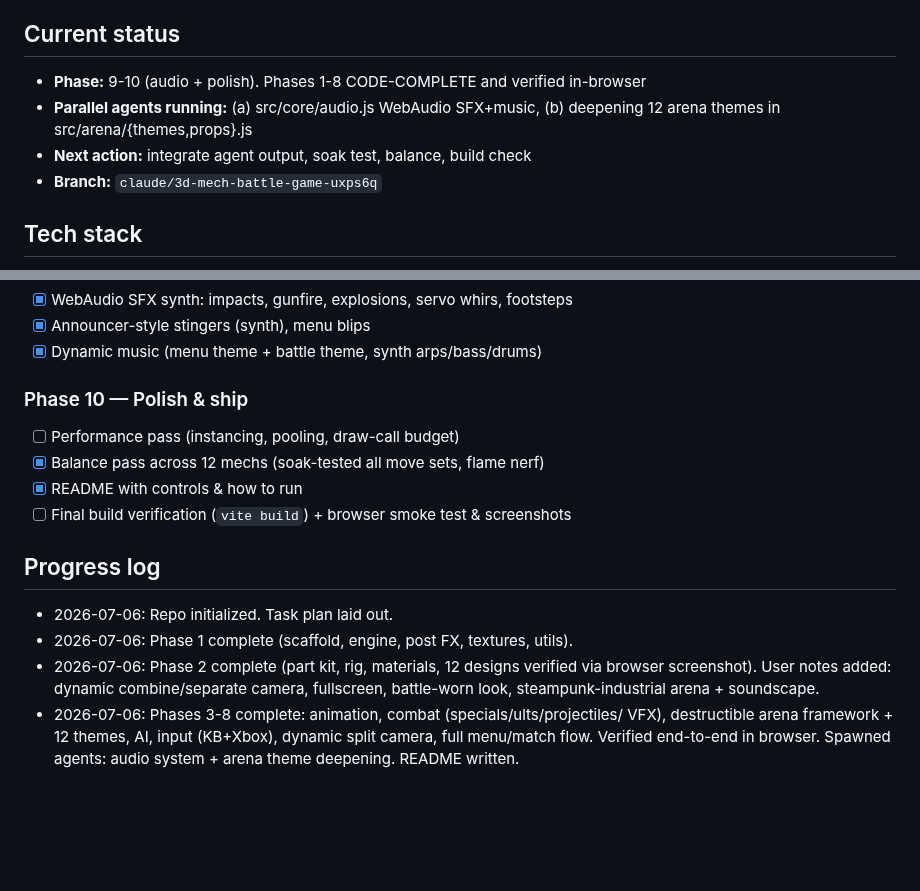
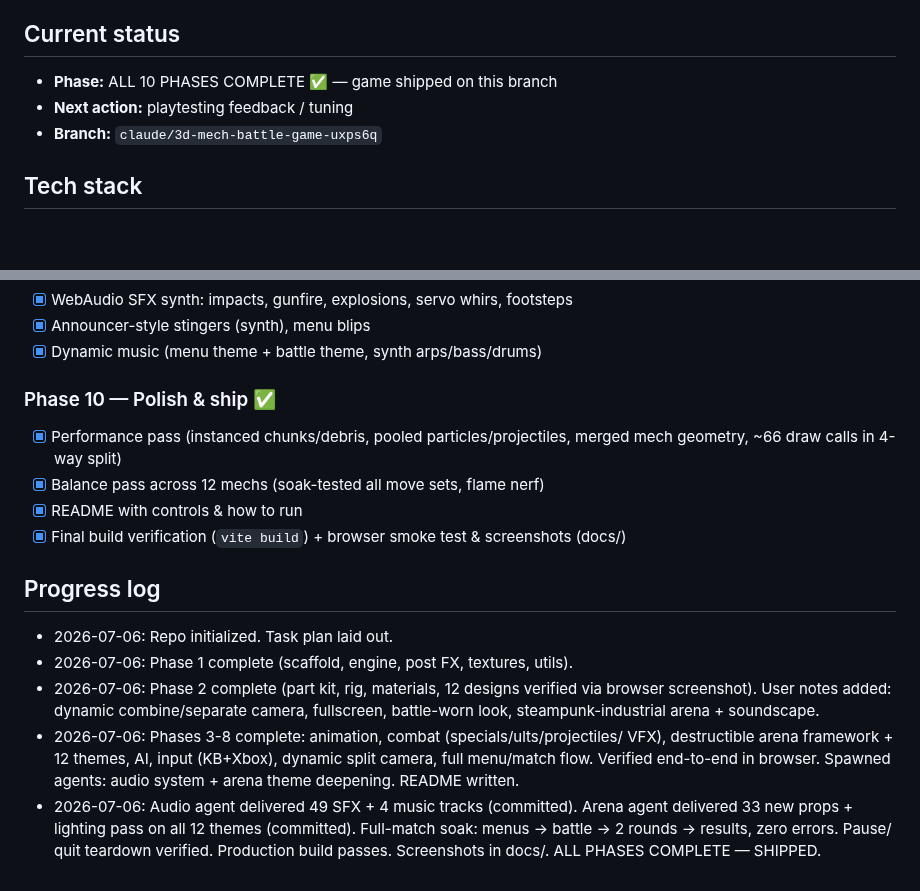
Before and after one commit to hoai2k/robotworld, a Markdown page: TASKS.md, 2 parts joined by grey strips. Drawn GitHub-style; blank space fills up the shorter version.

Commit message:
Phase 10 complete: docs screenshots, README gallery, final task tracker update — all 10 phases shipped
Co-Authored-By: Claude Fable 5 <noreply@anthropic.com>
Claude-Session: https://claude.ai/code/session_01Q8Sb6mWZPT7BF7osQCQkqq

```diff
--- a/TASKS.md
+++ b/TASKS.md
@@ -10,10 +10,8 @@ controllers via Gamepad API), AI opponents.
 
 ## Current status
 
-- **Phase:** 9-10 (audio + polish). Phases 1-8 CODE-COMPLETE and verified in-browser
-- **Parallel agents running:** (a) src/core/audio.js WebAudio SFX+music,
-  (b) deepening 12 arena themes in src/arena/{themes,props}.js
-- **Next action:** integrate agent output, soak test, balance, build check
+- **Phase:** ALL 10 PHASES COMPLETE ✅ — game shipped on this branch
+- **Next action:** playtesting feedback / tuning
 - **Branch:** `claude/3d-mech-battle-game-uxps6q`
 
 ## Tech stack
@@ -115,11 +113,11 @@ controllers via Gamepad API), AI opponents.
 - [x] Announcer-style stingers (synth), menu blips
 - [x] Dynamic music (menu theme + battle theme, synth arps/bass/drums)
 
-### Phase 10 — Polish & ship
-- [ ] Performance pass (instancing, pooling, draw-call budget)
+### Phase 10 — Polish & ship ✅
+- [x] Performance pass (instanced chunks/debris, pooled particles/projectiles, merged mech geometry, ~66 draw calls in 4-way split)
 - [x] Balance pass across 12 mechs (soak-tested all move sets, flame nerf)
 - [x] README with controls & how to run
-- [ ] Final build verification (`vite build`) + browser smoke test & screenshots
+- [x] Final build verification (`vite build`) + browser smoke test & screenshots (docs/)
 
 ## Progress log
 
@@ -132,3 +130,8 @@ controllers via Gamepad API), AI opponents.
   VFX), destructible arena framework + 12 themes, AI, input (KB+Xbox), dynamic
   split camera, full menu/match flow. Verified end-to-end in browser.
   Spawned agents: audio system + arena theme deepening. README written.
+- 2026-07-06: Audio agent delivered 49 SFX + 4 music tracks (committed). Arena
+  agent delivered 33 new props + lighting pass on all 12 themes (committed).
+  Full-match soak: menus → battle → 2 rounds → results, zero errors. Pause/
+  quit teardown verified. Production build passes. Screenshots in docs/.
+  ALL PHASES COMPLETE — SHIPPED.
```
Also changed, not shown: README.md (+8 -0 lines), docs/arena-frozen.png (added), docs/arena-neon.png (added), docs/arena-volcano.png (added), docs/mech-select.png (added), docs/split-screen.png (added), docs/title.png (added).
